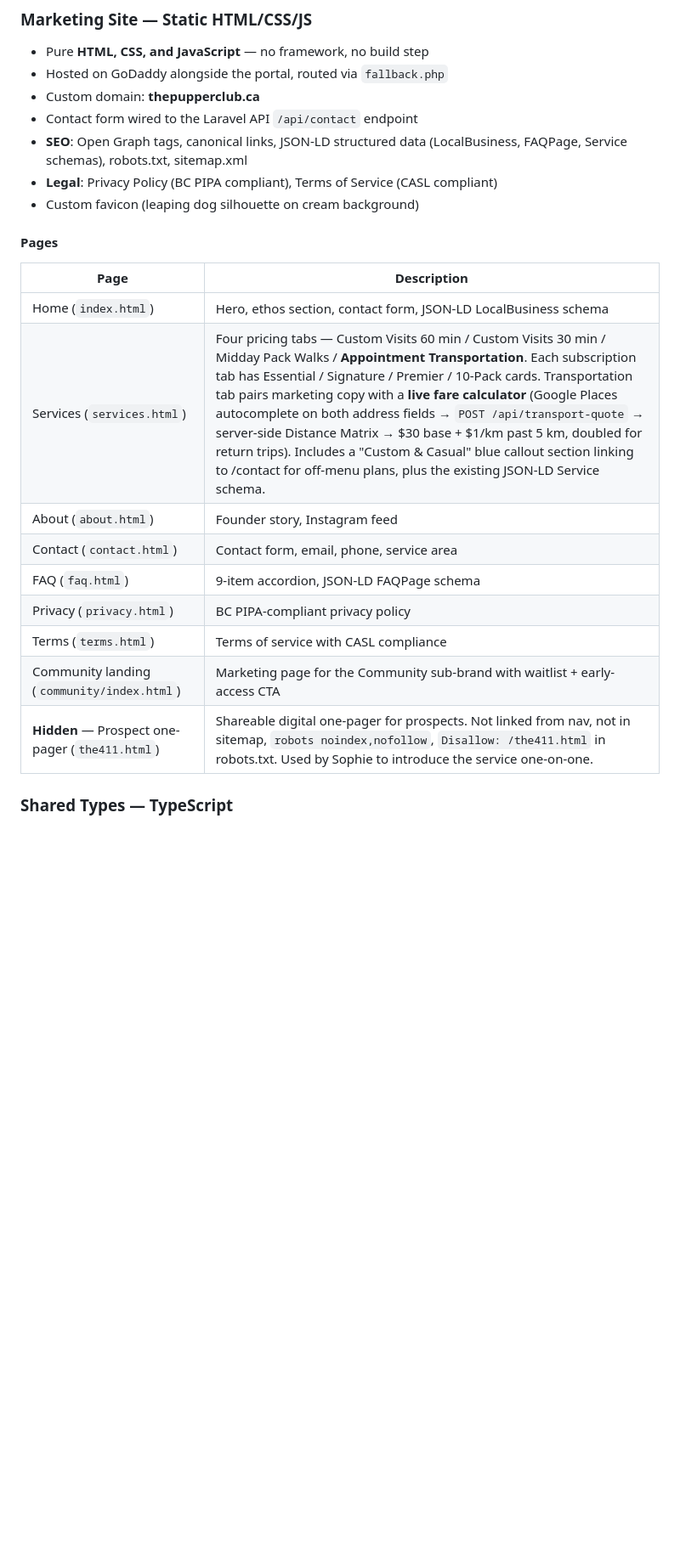
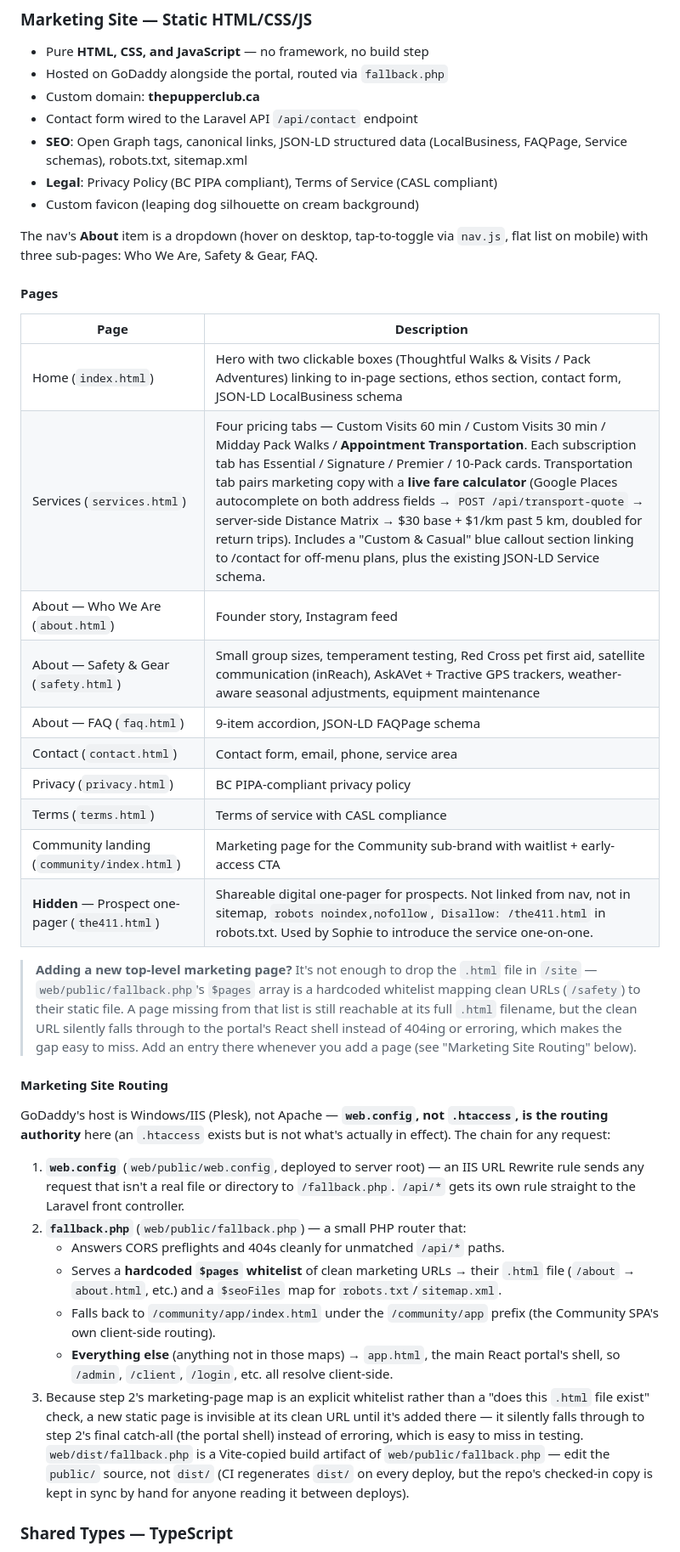
Before and after one commit to Schoquette/thepupperclub.ca, a Markdown page: README.md, the part around the change. Shown at 85% size. GitHub-like rendering; blank space fills up the shorter version.

Commit message:
Update docs: Safety & Gear page, About dropdown, fallback.php routing
- Marketing Site pages table now lists safety.html and the About
  dropdown nav structure (Who We Are / Safety & Gear / FAQ)
- New "Marketing Site Routing" section documenting the actual request
  routing chain (web.config -> fallback.php -> static site/portal
  shell/community SPA) -- this is IIS/Plesk, not Apache, so .htaccess
  isn't the authority; fallback.php's hardcoded page whitelist is the
  thing that actually needs updating when a new marketing page is added

```diff
--- a/README.md
+++ b/README.md
@@ -188,19 +188,36 @@ The Community app uses the same React Router shell, but every screen passes thro
 - **Legal**: Privacy Policy (BC PIPA compliant), Terms of Service (CASL compliant)
 - Custom favicon (leaping dog silhouette on cream background)
 
+The nav's **About** item is a dropdown (hover on desktop, tap-to-toggle via `nav.js`, flat list on mobile) with three sub-pages: Who We Are, Safety & Gear, FAQ.
+
 #### Pages
 
 | Page | Description |
 |------|-------------|
-| Home (`index.html`) | Hero, ethos section, contact form, JSON-LD LocalBusiness schema |
+| Home (`index.html`) | Hero with two clickable boxes (Thoughtful Walks & Visits / Pack Adventures) linking to in-page sections, ethos section, contact form, JSON-LD LocalBusiness schema |
 | Services (`services.html`) | Four pricing tabs — Custom Visits 60 min / Custom Visits 30 min / Midday Pack Walks / **Appointment Transportation**. Each subscription tab has Essential / Signature / Premier / 10-Pack cards. Transportation tab pairs marketing copy with a **live fare calculator** (Google Places autocomplete on both address fields → `POST /api/transport-quote` → server-side Distance Matrix → $30 base + $1/km past 5 km, doubled for return trips). Includes a "Custom & Casual" blue callout section linking to /contact for off-menu plans, plus the existing JSON-LD Service schema. |
-| About (`about.html`) | Founder story, Instagram feed |
+| About — Who We Are (`about.html`) | Founder story, Instagram feed |
+| About — Safety & Gear (`safety.html`) | Small group sizes, temperament testing, Red Cross pet first aid, satellite communication (inReach), AskAVet + Tractive GPS trackers, weather-aware seasonal adjustments, equipment maintenance |
+| About — FAQ (`faq.html`) | 9-item accordion, JSON-LD FAQPage schema |
 | Contact (`contact.html`) | Contact form, email, phone, service area |
-| FAQ (`faq.html`) | 9-item accordion, JSON-LD FAQPage schema |
 | Privacy (`privacy.html`) | BC PIPA-compliant privacy policy |
 | Terms (`terms.html`) | Terms of service with CASL compliance |
 | Community landing (`community/index.html`) | Marketing page for the Community sub-brand with waitlist + early-access CTA |
 | **Hidden** — Prospect one-pager (`the411.html`) | Shareable digital one-pager for prospects. Not linked from nav, not in sitemap, `robots noindex,nofollow`, `Disallow: /the411.html` in robots.txt. Used by Sophie to introduce the service one-on-one. |
+
+> **Adding a new top-level marketing page?** It's not enough to drop the `.html` file in `/site` — `web/public/fallback.php`'s `$pages` array is a hardcoded whitelist mapping clean URLs (`/safety`) to their static file. A page missing from that list is still reachable at its full `.html` filename, but the clean URL silently falls through to the portal's React shell instead of 404ing or erroring, which makes the gap easy to miss. Add an entry there whenever you add a page (see "Marketing Site Routing" below).
+
+#### Marketing Site Routing
+
+GoDaddy's host is Windows/IIS (Plesk), not Apache — **`web.config`, not `.htaccess`, is the routing authority** here (an `.htaccess` exists but is not what's actually in effect). The chain for any request:
+
+1. **`web.config`** (`web/public/web.config`, deployed to server root) — an IIS URL Rewrite rule sends any request that isn't a real file or directory to `/fallback.php`. `/api/*` gets its own rule straight to the Laravel front controller.
+2. **`fallback.php`** (`web/public/fallback.php`) — a small PHP router that:
+   - Answers CORS preflights and 404s cleanly for unmatched `/api/*` paths.
+   - Serves a **hardcoded `$pages` whitelist** of clean marketing URLs → their `.html` file (`/about` → `about.html`, etc.) and a `$seoFiles` map for `robots.txt`/`sitemap.xml`.
+   - Falls back to `/community/app/index.html` under the `/community/app` prefix (the Community SPA's own client-side routing).
+   - **Everything else** (anything not in those maps) → `app.html`, the main React portal's shell, so `/admin`, `/client`, `/login`, etc. all resolve client-side.
+3. Because step 2's marketing-page map is an explicit whitelist rather than a "does this `.html` file exist" check, a new static page is invisible at its clean URL until it's added there — it silently falls through to step 2's final catch-all (the portal shell) instead of erroring, which is easy to miss in testing. `web/dist/fallback.php` is a Vite-copied build artifact of `web/public/fallback.php` — edit the `public/` source, not `dist/` (CI regenerates `dist/` on every deploy, but the repo's checked-in copy is kept in sync by hand for anyone reading it between deploys).
 
 ### Shared Types — TypeScript
 
```
